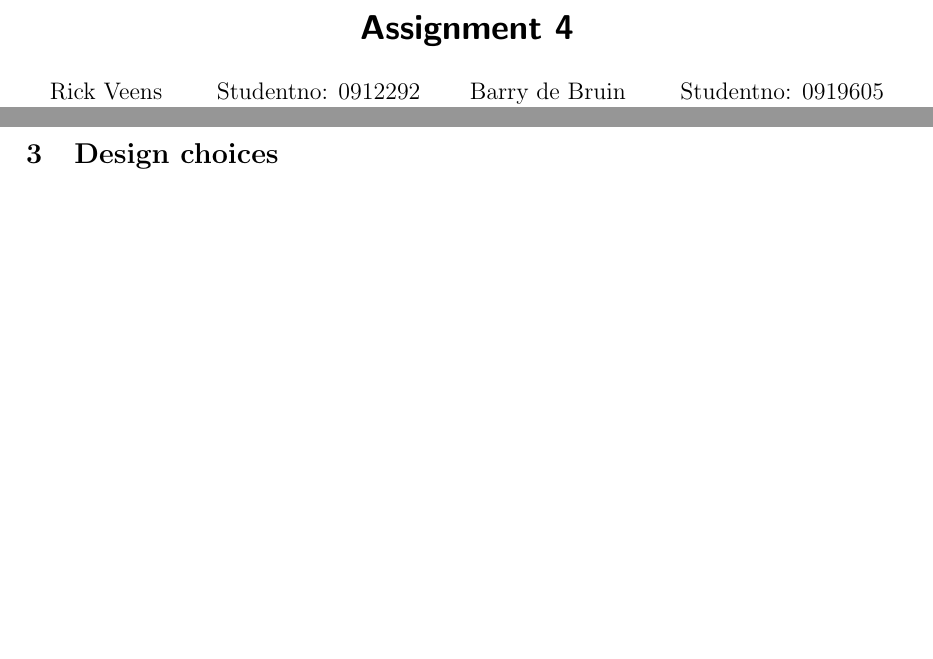
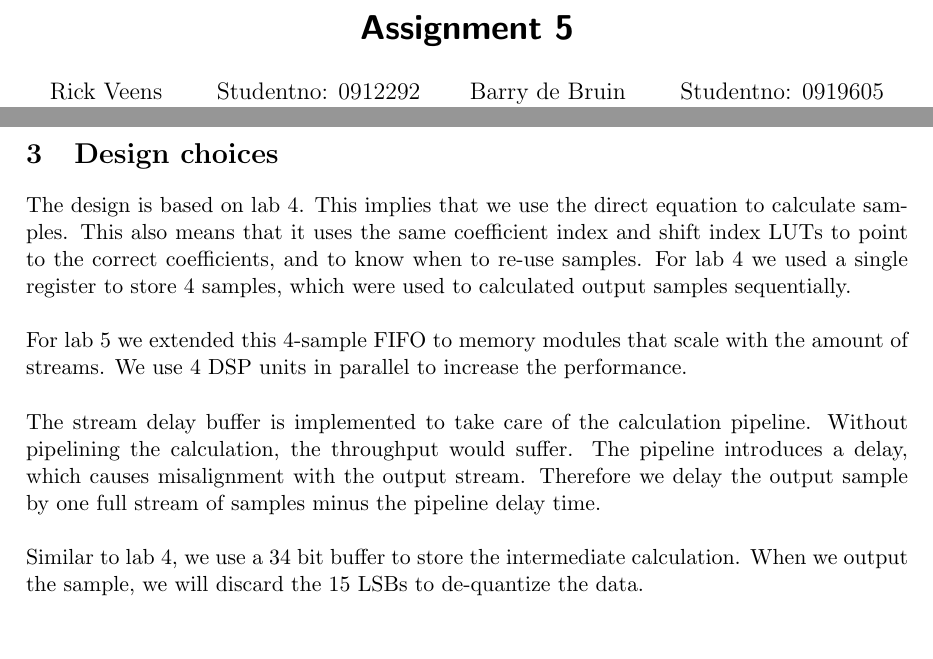
Before and after one commit to rveens/VLSI, a LaTeX document (L5/L5.tex): two parts of pages 1 and 5 of 15, joined at a grey line, cut so that both start at the same text. Compiled offline with pdfLaTeX.

Commit message:
Final commit lab 5

```diff
--- a/L5/L5.tex
+++ b/L5/L5.tex
@@ -42,7 +42,7 @@
 
 %-------------------------------- Title ----------------------------------
 
-\title{\vspace{-\baselineskip}\sffamily\bfseries Assignment 4}
+\title{\vspace{-\baselineskip}\sffamily\bfseries Assignment 5}
 \author{
 	Rick Veens \qquad Studentno: 0912292\\
 	\texttt{r.veens@student.tue.nl}
@@ -101,6 +101,13 @@ Four DSP units are used to calculated one sample in one cycle. Because of the fa
 
 \newpage
 \section{Design choices}
+The design is based on lab 4. This implies that we use the direct equation to calculate samples. This also means that it uses the same coefficient index and shift index LUTs to point to the correct coefficients, and to know when to re-use samples. For lab 4 we used a single register to store 4 samples, which were used to calculated output samples sequentially.\\
+
+For lab 5 we extended this 4-sample FIFO to memory modules that scale with the amount of streams. We use 4 DSP units in parallel to increase the performance.\\
+
+The stream delay buffer is implemented to take care of the calculation pipeline. Without pipelining the calculation, the throughput would suffer. The pipeline introduces a delay, which causes misalignment with the output stream. Therefore we delay the output sample by one full stream of samples minus the pipeline delay time.\\
+
+Similar to lab 4, we use a 34 bit buffer to store the intermediate calculation. When we output the sample, we will discard the 15 LSBs to de-quantize the data.
 
 \newpage
 \section{Resource usage}
```
Also changed, not shown: 1 other file.
